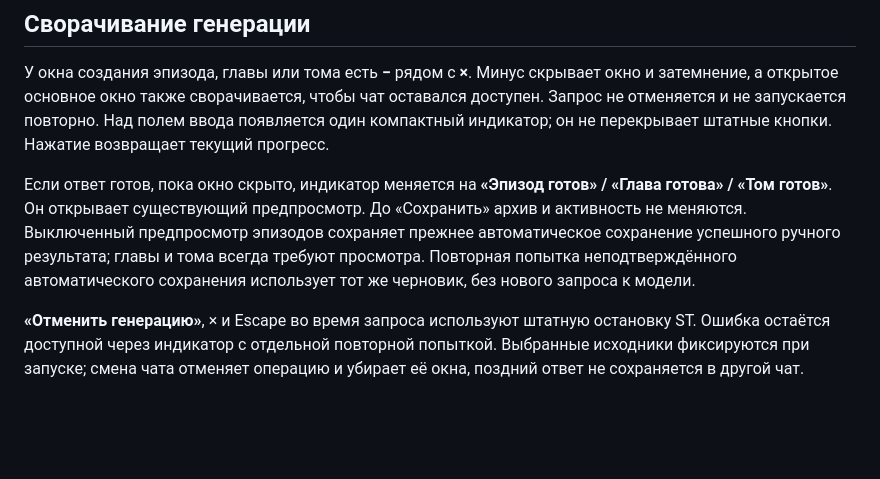
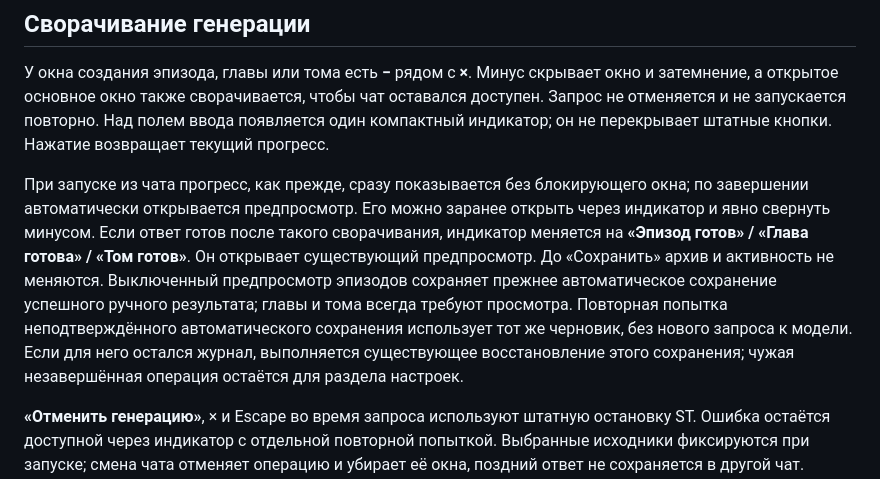
Before and after one commit to PavelSkellig/SillyTavern-Pensieve, a Markdown page: README.md, the part around the change. Drawn GitHub-style; blank space fills up the shorter version.

```diff
--- a/README.md
+++ b/README.md
@@ -40,7 +40,7 @@
 
 У окна создания эпизода, главы или тома есть **−** рядом с **×**. Минус скрывает окно и затемнение, а открытое основное окно также сворачивается, чтобы чат оставался доступен. Запрос не отменяется и не запускается повторно. Над полем ввода появляется один компактный индикатор; он не перекрывает штатные кнопки. Нажатие возвращает текущий прогресс.
 
-Если ответ готов, пока окно скрыто, индикатор меняется на **«Эпизод готов» / «Глава готова» / «Том готов»**. Он открывает существующий предпросмотр. До «Сохранить» архив и активность не меняются. Выключенный предпросмотр эпизодов сохраняет прежнее автоматическое сохранение успешного ручного результата; главы и тома всегда требуют просмотра. Повторная попытка неподтверждённого автоматического сохранения использует тот же черновик, без нового запроса к модели.
+При запуске из чата прогресс, как прежде, сразу показывается без блокирующего окна; по завершении автоматически открывается предпросмотр. Его можно заранее открыть через индикатор и явно свернуть минусом. Если ответ готов после такого сворачивания, индикатор меняется на **«Эпизод готов» / «Глава готова» / «Том готов»**. Он открывает существующий предпросмотр. До «Сохранить» архив и активность не меняются. Выключенный предпросмотр эпизодов сохраняет прежнее автоматическое сохранение успешного ручного результата; главы и тома всегда требуют просмотра. Повторная попытка неподтверждённого автоматического сохранения использует тот же черновик, без нового запроса к модели. Если для него остался журнал, выполняется существующее восстановление этого сохранения; чужая незавершённая операция остаётся для раздела настроек.
 
 **«Отменить генерацию»**, × и Escape во время запроса используют штатную остановку ST. Ошибка остаётся доступной через индикатор с отдельной повторной попыткой. Выбранные исходники фиксируются при запуске; смена чата отменяет операцию и убирает её окна, поздний ответ не сохраняется в другой чат. Штатная блокировка параллельной генерации ST остаётся: чат можно читать, прокручивать и вводить черновик сообщения.
 
```
Also changed, not shown: docs/ui-1.6.3.md (+3 -2 lines), docs/images/generation-1.6.3-running.png, 5 other files.
